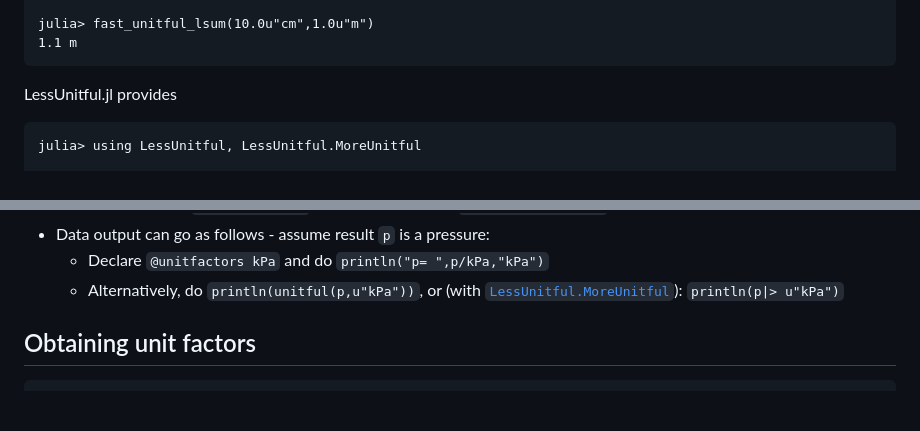
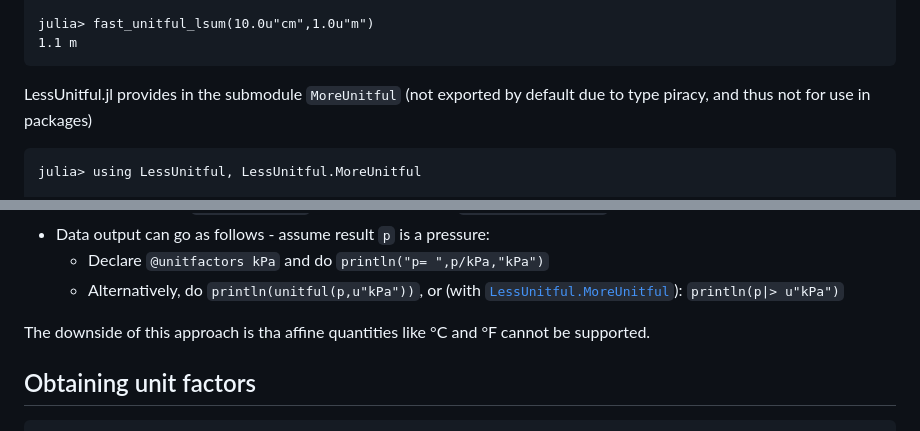
Before and after one commit to j-fu/LessUnitful.jl, a Markdown page: docs/src/index.md, 2 parts joined by grey strips. Rendered like a GitHub page; blank space fills up the shorter version.

Commit message:
Update Readme + docs, add Changelog. Mention DynamicQuantities in the README.

````diff
--- a/docs/src/index.md
+++ b/docs/src/index.md
@@ -36,7 +36,8 @@ julia> fast_unitful_lsum(10.0u"cm",1.0u"m")
 1.1 m
 ```
 
-LessUnitful.jl provides
+LessUnitful.jl provides in the submodule `MoreUnitful` (not exported by default due to type piracy,
+and thus not for use  in packages)
 ```jldoctest demo
 julia> using LessUnitful, LessUnitful.MoreUnitful
 
@@ -131,7 +132,7 @@ following aspects:
    - Declare `@unitfactors kPa` and do `println("p= ",p/kPa,"kPa")`
    - Alternatively, do `println(unitful(p,u"kPa"))`, or (with [`LessUnitful.MoreUnitful`](@ref)): `println(p|> u"kPa")`
 
-
+The downside of this approach is tha affine quantities like °C and °F cannot be supported.
 
 
 ## Obtaining unit factors
````
Also changed, not shown: 1 other file.
